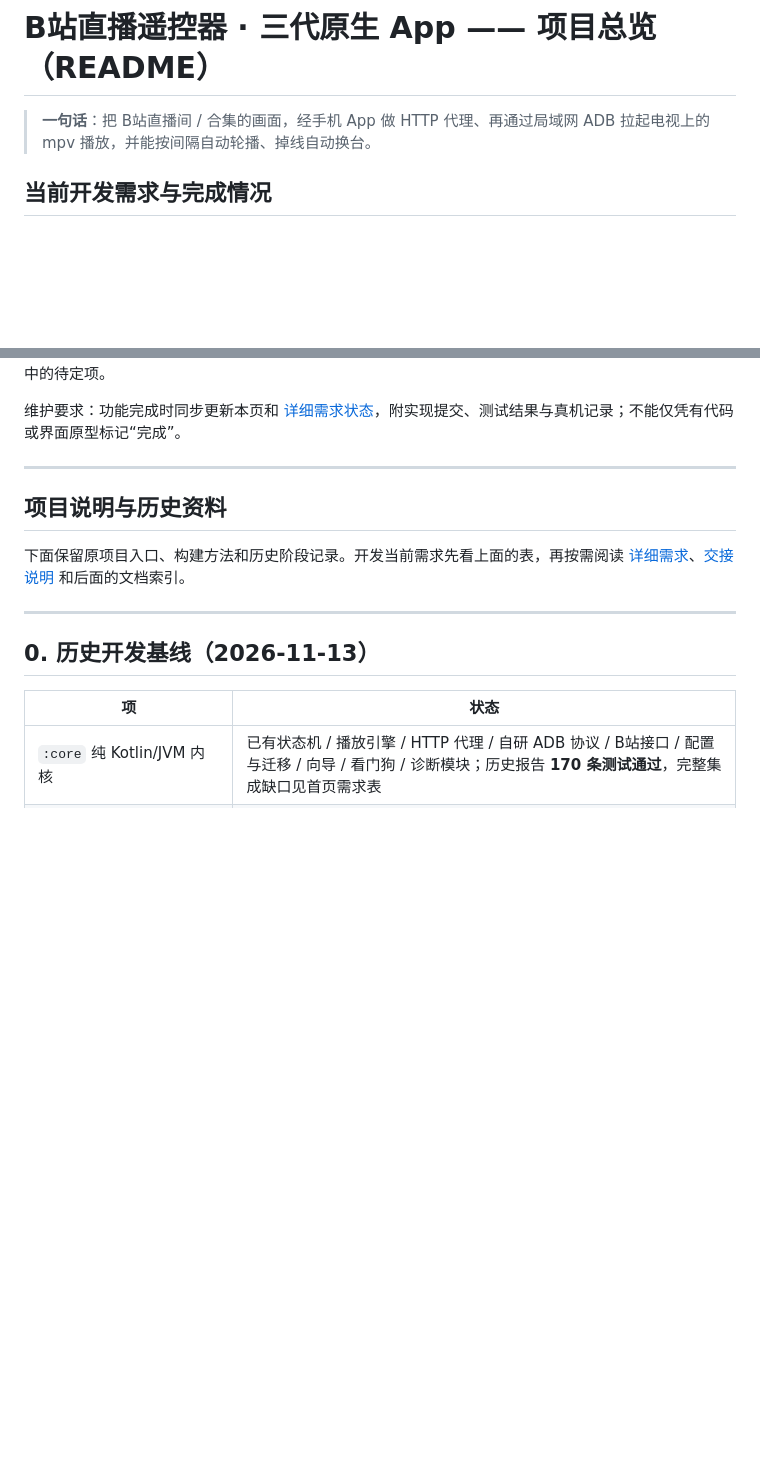
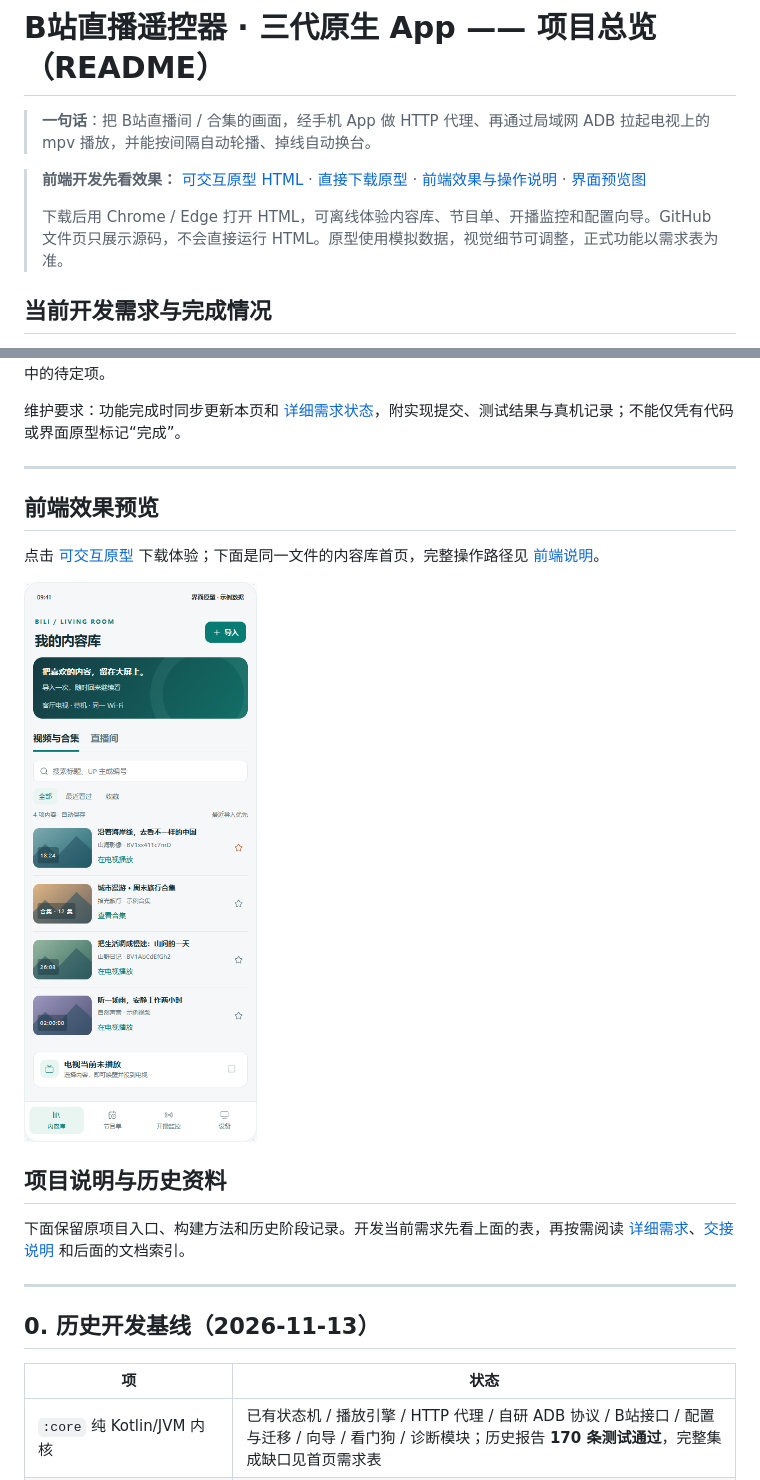
Before and after one commit to GoodbyeLina/CDCY-BiliTVremotecontroller, a Markdown page: README.md, 2 parts joined by grey strips. Rendered like a GitHub page; pictures changed too: ui参考/三代App-原型预览.png (added); blank space fills up the shorter version.

```diff
--- a/README.md
+++ b/README.md
@@ -1,6 +1,11 @@
 # B站直播遥控器 · 三代原生 App —— 项目总览（README）
 
 > **一句话**：把 B站直播间 / 合集的画面，经手机 App 做 HTTP 代理、再通过局域网 ADB 拉起电视上的 mpv 播放，并能按间隔自动轮播、掉线自动换台。
+
+> **前端开发先看效果：** [可交互原型 HTML](ui参考/三代App-可交互原型.html) · [直接下载原型](https://raw.githubusercontent.com/GoodbyeLina/CDCY-BiliTVremotecontroller/main/ui%E5%8F%82%E8%80%83/%E4%B8%89%E4%BB%A3App-%E5%8F%AF%E4%BA%A4%E4%BA%92%E5%8E%9F%E5%9E%8B.html) · [前端效果与操作说明](ui参考/README.md) · [界面预览图](ui参考/三代App-原型预览.png)
+>
+> 下载后用 Chrome / Edge 打开 HTML，可离线体验内容库、节目单、开播监控和配置向导。GitHub 文件页只展示源码，不会直接运行 HTML。原型使用模拟数据，视觉细节可调整，正式功能以需求表为准。
+
 ## 当前开发需求与完成情况
 
 **更新：2026-11-16。三代目前有核心代码，尚无独立 Android App；现成的 0.2.0 APK 是依赖 Termux 的旧版。**
@@ -27,6 +32,12 @@
 维护要求：功能完成时同步更新本页和 [详细需求状态](docs/requirements-v3.md)，附实现提交、测试结果与真机记录；不能仅凭有代码或界面原型标记“完成”。
 
 ---
+
+## 前端效果预览
+
+点击 [可交互原型](ui参考/三代App-可交互原型.html) 下载体验；下面是同一文件的内容库首页，完整操作路径见 [前端说明](ui参考/README.md)。
+
+<img src="ui参考/三代App-原型预览.png" alt="三代 App 内容库首页：视频与合集、直播间切换，最近看过、收藏及底部导航" width="360">
 
 ## 项目说明与历史资料
 
```
Also changed, not shown: ui参考/README.md (added, +40 -0 lines), 1 other file.
